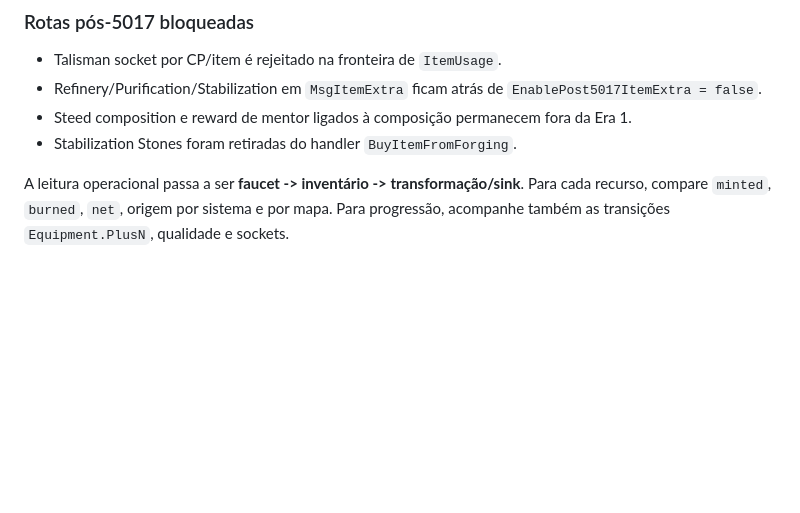
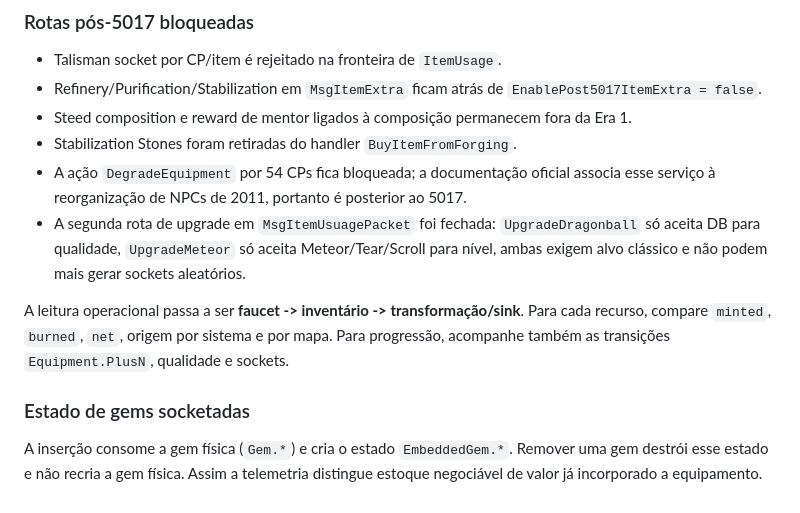
Before and after one commit to taukkunen1/pedro-e-lucaas, a Markdown page: docs/ERA1_ECONOMY_AUDIT.md, the part around the change. Rendered like a GitHub page; blank space fills up the shorter version.

Commit message:
Document final Era 1 forge bypass closures

```diff
--- a/docs/ERA1_ECONOMY_AUDIT.md
+++ b/docs/ERA1_ECONOMY_AUDIT.md
@@ -163,5 +163,11 @@ A auditoria histórica mostrou que `Composition Points` não pertence ao 5017: e
 - Refinery/Purification/Stabilization em `MsgItemExtra` ficam atrás de `EnablePost5017ItemExtra = false`.
 - Steed composition e reward de mentor ligados à composição permanecem fora da Era 1.
 - Stabilization Stones foram retiradas do handler `BuyItemFromForging`.
+- A ação `DegradeEquipment` por 54 CPs fica bloqueada; a documentação oficial associa esse serviço à reorganização de NPCs de 2011, portanto é posterior ao 5017.
+- A segunda rota de upgrade em `MsgItemUsuagePacket` foi fechada: `UpgradeDragonball` só aceita DB para qualidade, `UpgradeMeteor` só aceita Meteor/Tear/Scroll para nível, ambas exigem alvo clássico e não podem mais gerar sockets aleatórios.
 
 A leitura operacional passa a ser **faucet -> inventário -> transformação/sink**. Para cada recurso, compare `minted`, `burned`, `net`, origem por sistema e por mapa. Para progressão, acompanhe também as transições `Equipment.PlusN`, qualidade e sockets.
+
+
+### Estado de gems socketadas
+A inserção consome a gem física (`Gem.*`) e cria o estado `EmbeddedGem.*`. Remover uma gem destrói esse estado e não recria a gem física. Assim a telemetria distingue estoque negociável de valor já incorporado a equipamento.
```
